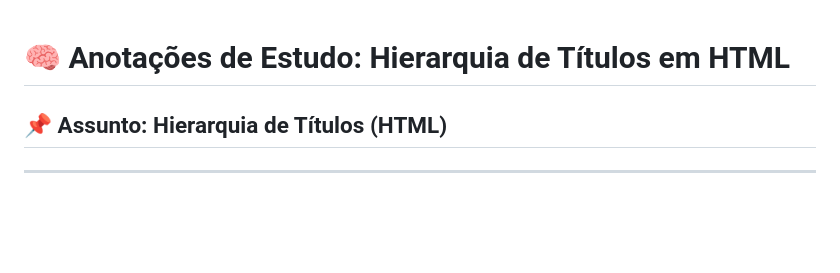
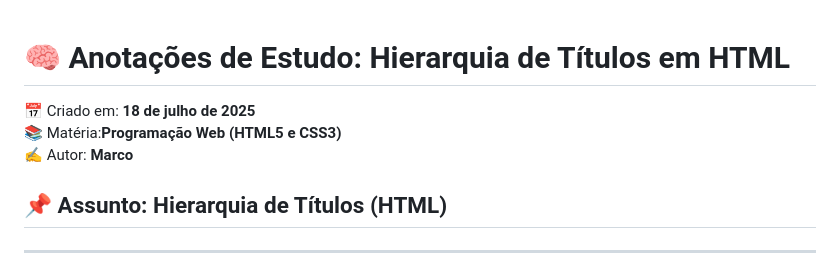
Before and after one commit to S6xn9/Estudos-Aula-6, a Markdown page: Anotacoes_Hierarquia_Titulos_HTML.md, the part around the change. Rendered like a GitHub page; blank space fills up the shorter version.

Commit message:
Hierarquia de Títulos.md

```diff
--- a/Anotacoes_Hierarquia_Titulos_HTML.md
+++ b/Anotacoes_Hierarquia_Titulos_HTML.md
@@ -1,5 +1,8 @@
 
 # 🧠 Anotações de Estudo: Hierarquia de Títulos em HTML
+📅 Criado em: **18 de julho de 2025**
+📚 Matéria:**Programação Web (HTML5 e CSS3)**
+✍️ Autor: **Marco**
 
 ## 📌 Assunto: Hierarquia de Títulos (HTML)
 
```
